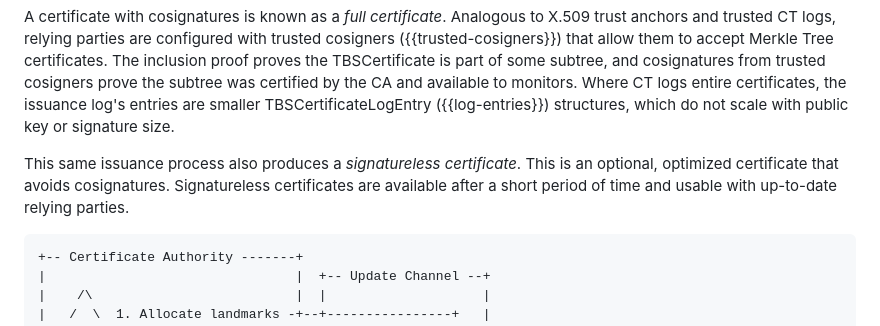
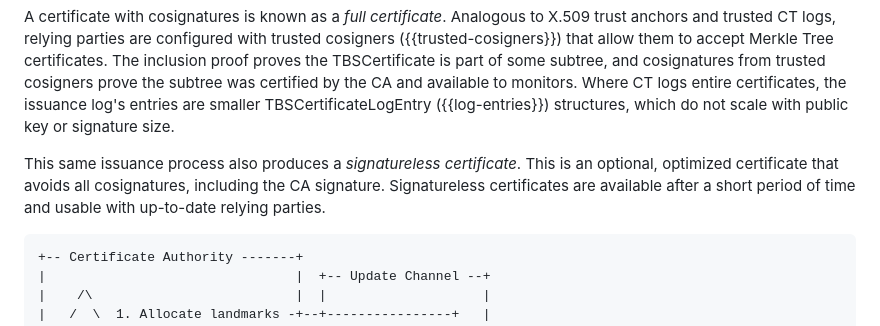
Before and after one commit to davidben/merkle-tree-certs, a Markdown page: draft-davidben-tls-merkle-tree-certs.md, the part around the change. Rendered like a GitHub page.

Commit message:
Review comment

```diff
--- a/draft-davidben-tls-merkle-tree-certs.md
+++ b/draft-davidben-tls-merkle-tree-certs.md
@@ -341,7 +341,7 @@ Merkle Tree Certificates are issued as follows. {{fig-issuance-overview}} depict
 
 A certificate with cosignatures is known as a *full certificate*. Analogous to X.509 trust anchors and trusted CT logs, relying parties are configured with trusted cosigners ({{trusted-cosigners}}) that allow them to accept Merkle Tree certificates. The inclusion proof proves the TBSCertificate is part of some subtree, and cosignatures from trusted cosigners prove the subtree was certified by the CA and available to monitors. Where CT logs entire certificates, the issuance log's entries are smaller TBSCertificateLogEntry ({{log-entries}}) structures, which do not scale with public key or signature size.
 
-This same issuance process also produces a *signatureless certificate*. This is an optional, optimized certificate that avoids cosignatures. Signatureless certificates are available after a short period of time and usable with up-to-date relying parties.
+This same issuance process also produces a *signatureless certificate*. This is an optional, optimized certificate that avoids all cosignatures, including the CA signature. Signatureless certificates are available after a short period of time and usable with up-to-date relying parties.
 
 ~~~aasvg
 +-- Certificate Authority -------+
```
